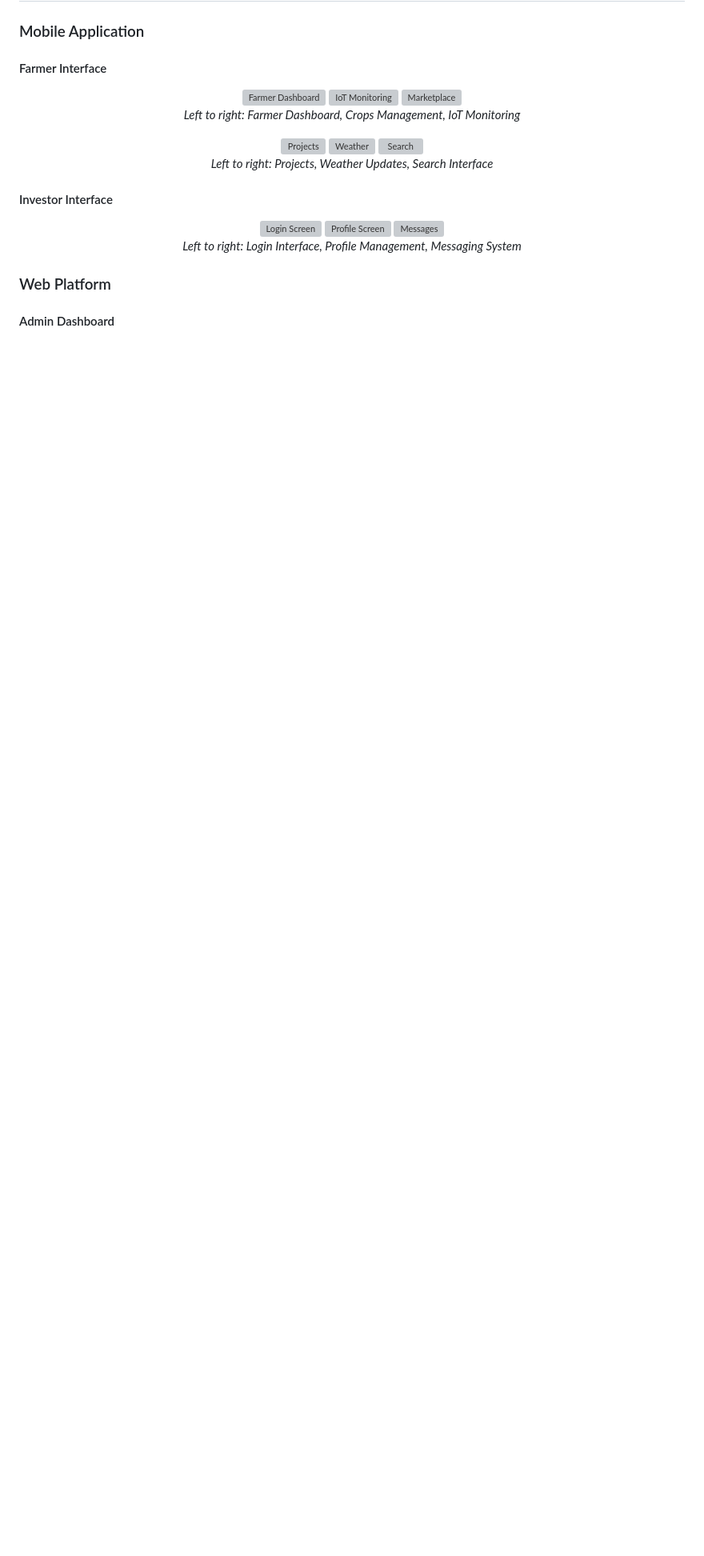
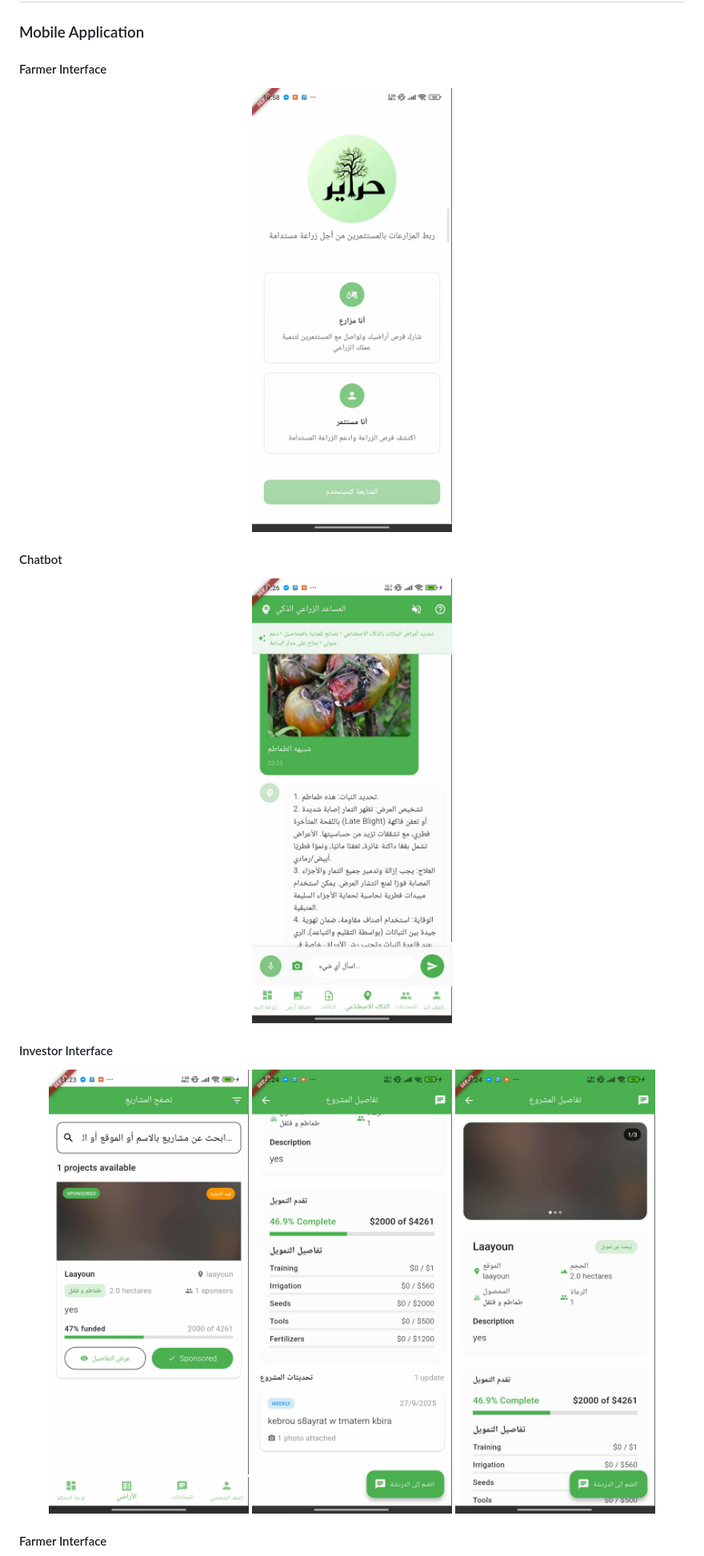
Before and after one commit to chater-marzougui/Hrayer, a Markdown page: README.md, the part around one of its changes. Shown at 80% size. Drawn GitHub-style; blank space fills up the shorter version; grey boxes are pictures that could not be loaded.

Commit message:
Update README.md with interface screenshots and improved documentation

```diff
--- a/README.md
+++ b/README.md
@@ -347,28 +347,20 @@ This project is dedicated to empowering rural women farmers and contributing to
 
 #### Farmer Interface
 <div align="center">
-  <img src="images/dashboard.png" alt="Farmer Dashboard" width="250">
-  <img src="images/crops.png" alt="IoT Monitoring" width="250">
-  <img src="images/iot.png" alt="Marketplace" width="250">
-  <p><em>Left to right: Farmer Dashboard, Crops Management, IoT Monitoring</em></p>
+  <img src="./assets/images/signup.jpeg" alt="sign up" width="250">
 </div>
 
+#### Chatbot
 <div align="center">
-  <img src="images/projects.png" alt="Projects" width="250">
-  <img src="images/weather.png" alt="Weather" width="250">
-  <img src="images/search.png" alt="Search" width="250">
-  <p><em>Left to right: Projects, Weather Updates, Search Interface</em></p>
+  <img src="./assets/images/chatbot.jpeg" alt="Chatbot Interface" width="250">
 </div>
 
 #### Investor Interface
 <div align="center">
-  <img src="images/login.png" alt="Login Screen" width="250">
-  <img src="images/profile.png" alt="Profile Screen" width="250">
-  <img src="images/messages.png" alt="Messages" width="250">
-  <p><em>Left to right: Login Interface, Profile Management, Messaging System</em></p>
+  <img src="./assets/images/investor0.jpeg" alt="Investor Interface 1" width="250">
+  <img src="./assets/images/investor1.jpeg" alt="Investor Interface 2" width="250">
+  <img src="./assets/images/investor01.jpeg" alt="Investor Interface 3" width="250">
 </div>
 
-### Web Platform
-
-#### Admin Dashboard
+#### Farmer Interface
 <div align="center">
```
Also changed, not shown: other parts of README.md (+4 -11 lines).
